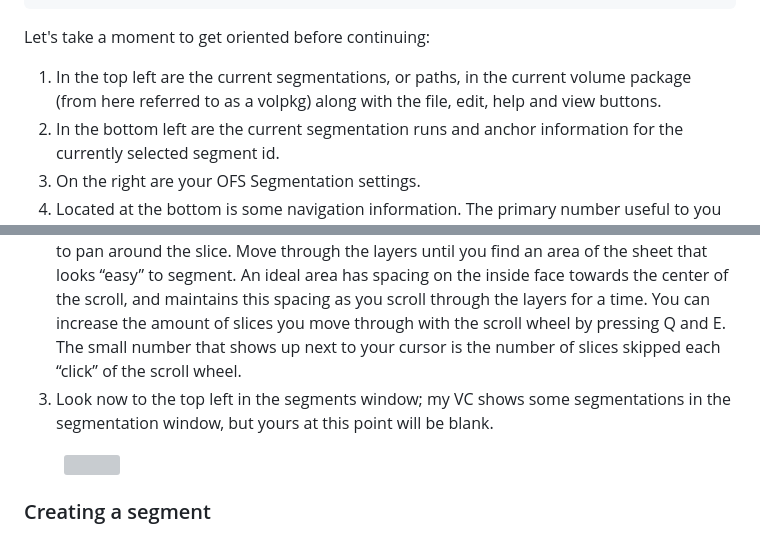
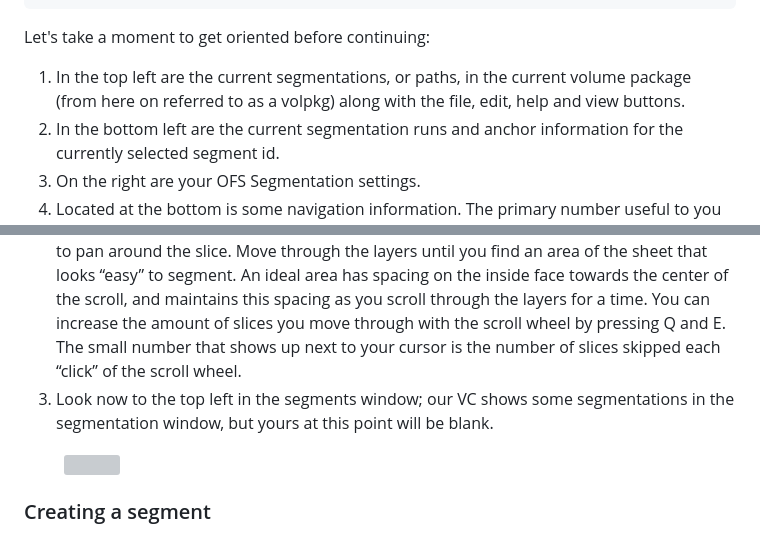
Before and after one commit to tomhsiao1260/villa, a Markdown page: scrollprize-website/docs/06_tutorial3.md, 2 parts joined by grey strips. Drawn GitHub-style; grey boxes are pictures that could not be loaded.

````diff
--- a/scrollprize-website/docs/06_tutorial3.md
+++ b/scrollprize-website/docs/06_tutorial3.md
@@ -274,7 +289,7 @@ sudo docker run -v /path/to/new_segments/:/new_segments -v /path/to/full_scrolls
 ```
 Let's take a moment to get oriented before continuing:
 
-1. In the top left are the current segmentations, or paths, in the current volume package (from here referred to as a volpkg) along with the file, edit, help and view buttons.
+1. In the top left are the current segmentations, or paths, in the current volume package (from here on referred to as a volpkg) along with the file, edit, help and view buttons.
 2. In the bottom left are the current segmentation runs and anchor information for the currently selected segment id.
 3. On the right are your OFS Segmentation settings.
 4. Located at the bottom is some navigation information. The primary number useful to you here will be the current slice number.
@@ -289,7 +304,7 @@ Now that we’ve oriented ourselves with the UI, let's open our .volpkg...
 
 1. Open a .volpkg by clicking file, then open .volpkg, and select the .volpkg for the volume you wish to segment on, ensuring you select the .volpkg folder, and not one of the subfolders. Click choose, and the volume will open at slice 0.
 2. Practice scrolling through the volume, using shift+scroll wheel to move up and down through slice layers, and ctrl+scroll wheel to zoom in and out. You can right click and drag to pan around the slice.   Move through the layers until you find an area of the sheet that looks “easy” to segment. An ideal area has spacing on the inside face towards the center of the scroll, and maintains this spacing as you scroll through the layers for a time. You can increase the amount of slices you move through with the scroll wheel by pressing Q and E. The small number that shows up next to your cursor is the number of slices skipped each “click” of the scroll wheel.
-3. Look now to the top left in the segments window; my VC shows some segmentations in the segmentation window, but yours at this point will be blank.
+3. Look now to the top left in the segments window; our VC shows some segmentations in the segmentation window, but yours at this point will be blank.
 
 <figure>
   <img src="/img/tutorials/open-volpkg.png" className="rounded-xl"/>
````
Also changed, not shown: other parts of scrollprize-website/docs/06_tutorial3.md (+21 -6 lines).
